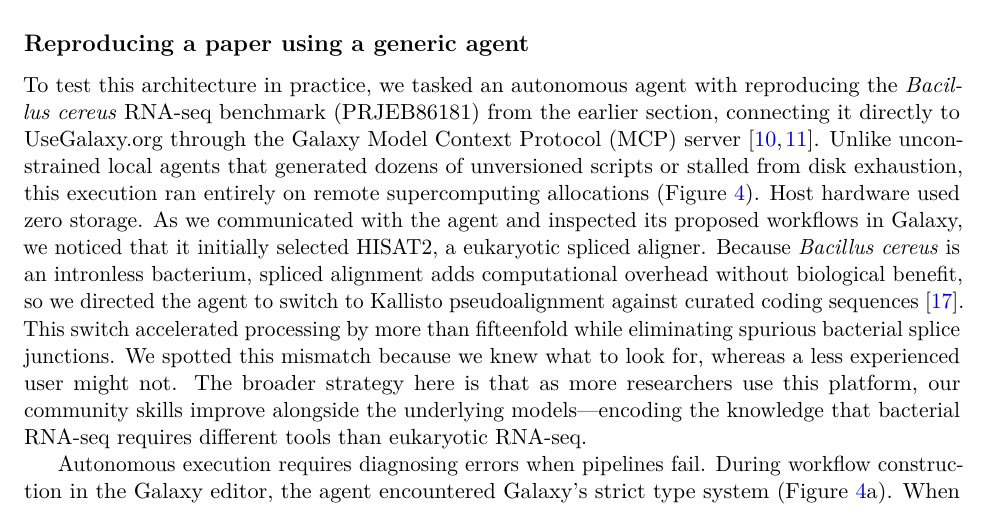
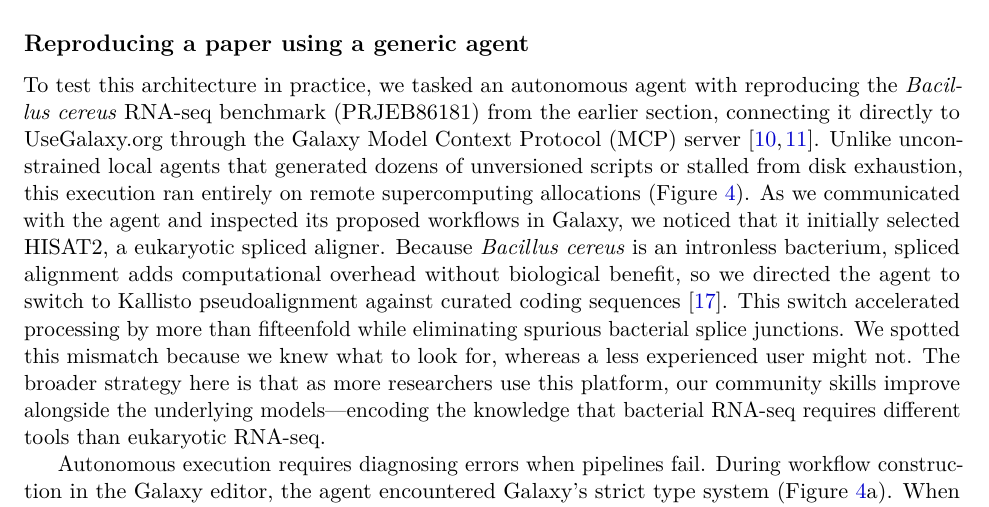
Before and after one commit to nekrut/orbit-paper, a LaTeX paper (manuscript/manuscript_v2.tex): part of page 6 of 30, cut so that both start at the same text. Compiled offline with pdfLaTeX.

Commit message:
Remove 'Host hardware used zero storage.' from Section 2.4

```diff
--- a/manuscript/manuscript_v2.tex
+++ b/manuscript/manuscript_v2.tex
@@ -108,7 +108,7 @@ All analytical operations, execution logs, and output datasets stream back into
 
 \subsection{Reproducing a paper using a generic agent}
 
-To test this architecture in practice, we tasked an autonomous agent with reproducing the \textit{Bacillus cereus} RNA-seq benchmark (PRJEB86181) from the earlier section, connecting it directly to UseGalaxy.org through the Galaxy Model Context Protocol (MCP) server \cite{vyklicka2026, galaxymcp2026}. Unlike unconstrained local agents that generated dozens of unversioned scripts or stalled from disk exhaustion, this execution ran entirely on remote supercomputing allocations (Figure~\ref{fig:bacillus_replication}). Host hardware used zero storage. As we communicated with the agent and inspected its proposed workflows in Galaxy, we noticed that it initially selected HISAT2, a eukaryotic spliced aligner. Because \textit{Bacillus cereus} is an intronless bacterium, spliced alignment adds computational overhead without biological benefit, so we directed the agent to switch to Kallisto pseudoalignment against curated coding sequences \cite{bray2016near}. This switch accelerated processing by more than fifteenfold while eliminating spurious bacterial splice junctions. We spotted this mismatch because we knew what to look for, whereas a less experienced user might not. The broader strategy here is that as more researchers use this platform, our community skills improve alongside the underlying models---encoding the knowledge that bacterial RNA-seq requires different tools than eukaryotic RNA-seq.
+To test this architecture in practice, we tasked an autonomous agent with reproducing the \textit{Bacillus cereus} RNA-seq benchmark (PRJEB86181) from the earlier section, connecting it directly to UseGalaxy.org through the Galaxy Model Context Protocol (MCP) server \cite{vyklicka2026, galaxymcp2026}. Unlike unconstrained local agents that generated dozens of unversioned scripts or stalled from disk exhaustion, this execution ran entirely on remote supercomputing allocations (Figure~\ref{fig:bacillus_replication}). As we communicated with the agent and inspected its proposed workflows in Galaxy, we noticed that it initially selected HISAT2, a eukaryotic spliced aligner. Because \textit{Bacillus cereus} is an intronless bacterium, spliced alignment adds computational overhead without biological benefit, so we directed the agent to switch to Kallisto pseudoalignment against curated coding sequences \cite{bray2016near}. This switch accelerated processing by more than fifteenfold while eliminating spurious bacterial splice junctions. We spotted this mismatch because we knew what to look for, whereas a less experienced user might not. The broader strategy here is that as more researchers use this platform, our community skills improve alongside the underlying models---encoding the knowledge that bacterial RNA-seq requires different tools than eukaryotic RNA-seq.
 
 Autonomous execution requires diagnosing errors when pipelines fail. During workflow construction in the Galaxy editor, the agent encountered Galaxy's strict type system (Figure~\ref{fig:bacillus_replication}a). When wiring Kallisto abundance outputs into DESeq2, the editor flagged a type mismatch between dataset collections and singular tabular inputs. Rather than abandoning the pipeline, the agent resolved the error by generating a transcript-to-gene mapping table (\texttt{tx2gene.tsv}) and routing the collection through DESeq2's integrated tximport mode (Figure~\ref{fig:bacillus_replication}b). The agent also triaged prokaryotic edge cases. When evaluating a 1,000-read test slice, internal frameshifts generated duplicate FASTA headers with numerical suffixes. The agent deduplicated these identifiers before launching full production execution across all five libraries (Figure~\ref{fig:bacillus_replication}c).
 
```
Also changed, not shown: manuscript/manuscript_v2.md (+1 -1 lines), 1 other file.
